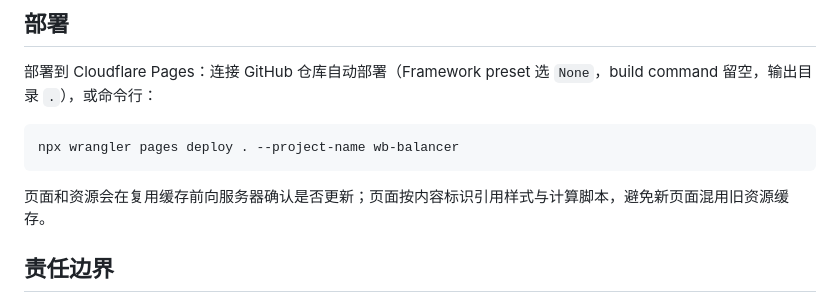
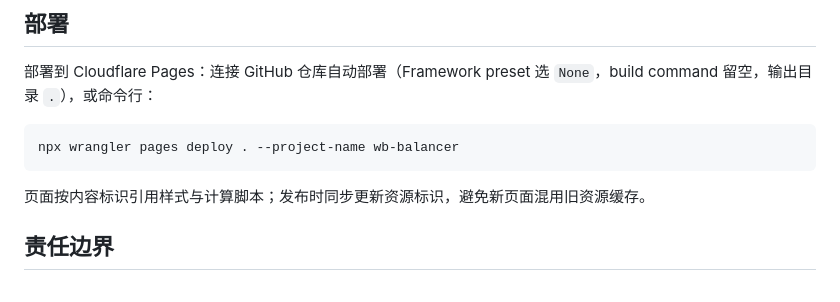
Before and after one commit to heyhey-yoyo/WB-balancer, a Markdown page: README.md, the part around the change. GitHub-like rendering.

Commit message:
docs: clarify hosted cache overrides and release asset identifiers

````diff
--- a/README.md
+++ b/README.md
@@ -94,7 +94,7 @@ Loading Buffer 体积 = 终体积 ÷ Buffer 倍数
 npx wrangler pages deploy . --project-name wb-balancer
 ```
 
-页面和资源会在复用缓存前向服务器确认是否更新；页面按内容标识引用样式与计算脚本，避免新页面混用旧资源缓存。
+页面按内容标识引用样式与计算脚本；发布时同步更新资源标识，避免新页面混用旧资源缓存。
 
 ## 责任边界
 
````
Also changed, not shown: AGENTS.md (+2 -0 lines).
